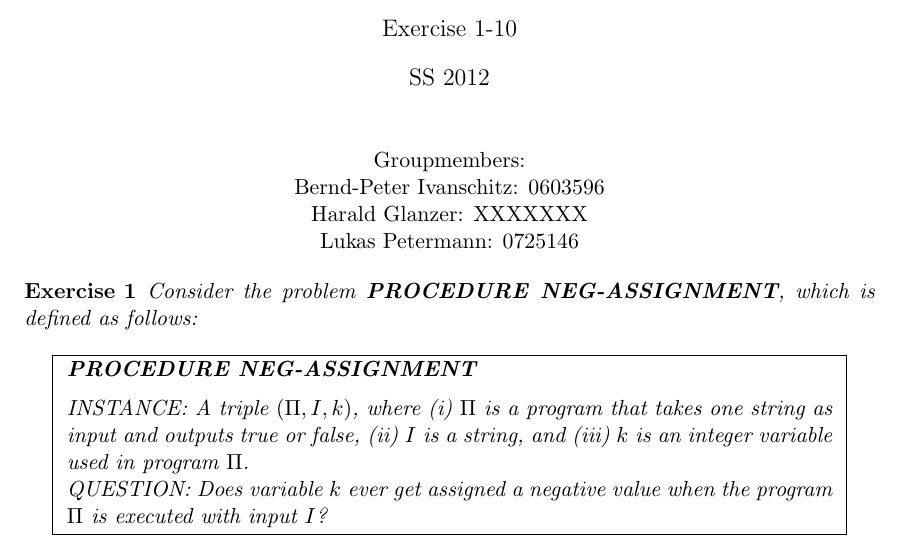
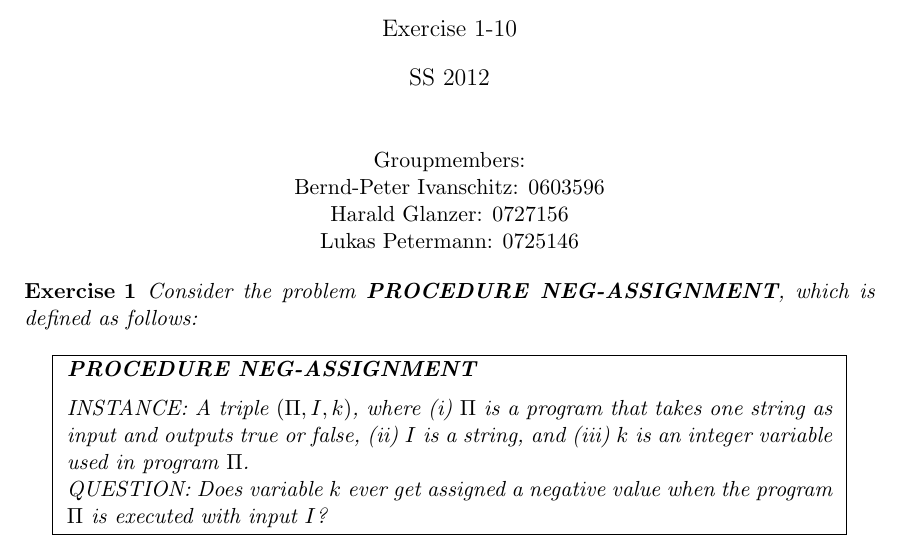
Before and after one commit to hglanzer/FMI, a LaTeX document (fmi-ss12-b1.tex): part of page 1 of 9, cut so that both start at the same text. Compiled offline with pdfLaTeX.

Commit message:
matrikelnummer added - ist im tuwel hochgeladen!

```diff
--- a/fmi-ss12-b1.tex
+++ b/fmi-ss12-b1.tex
@@ -126,7 +126,7 @@ Block 1: Computability and Complexity }
 \begin {center}
 Groupmembers:\\
 Bernd-Peter Ivanschitz: 0603596\\
-Harald Glanzer: XXXXXXX\\
+Harald Glanzer: 0727156\\
 Lukas Petermann: 0725146\\
 
 \end{center}
```
